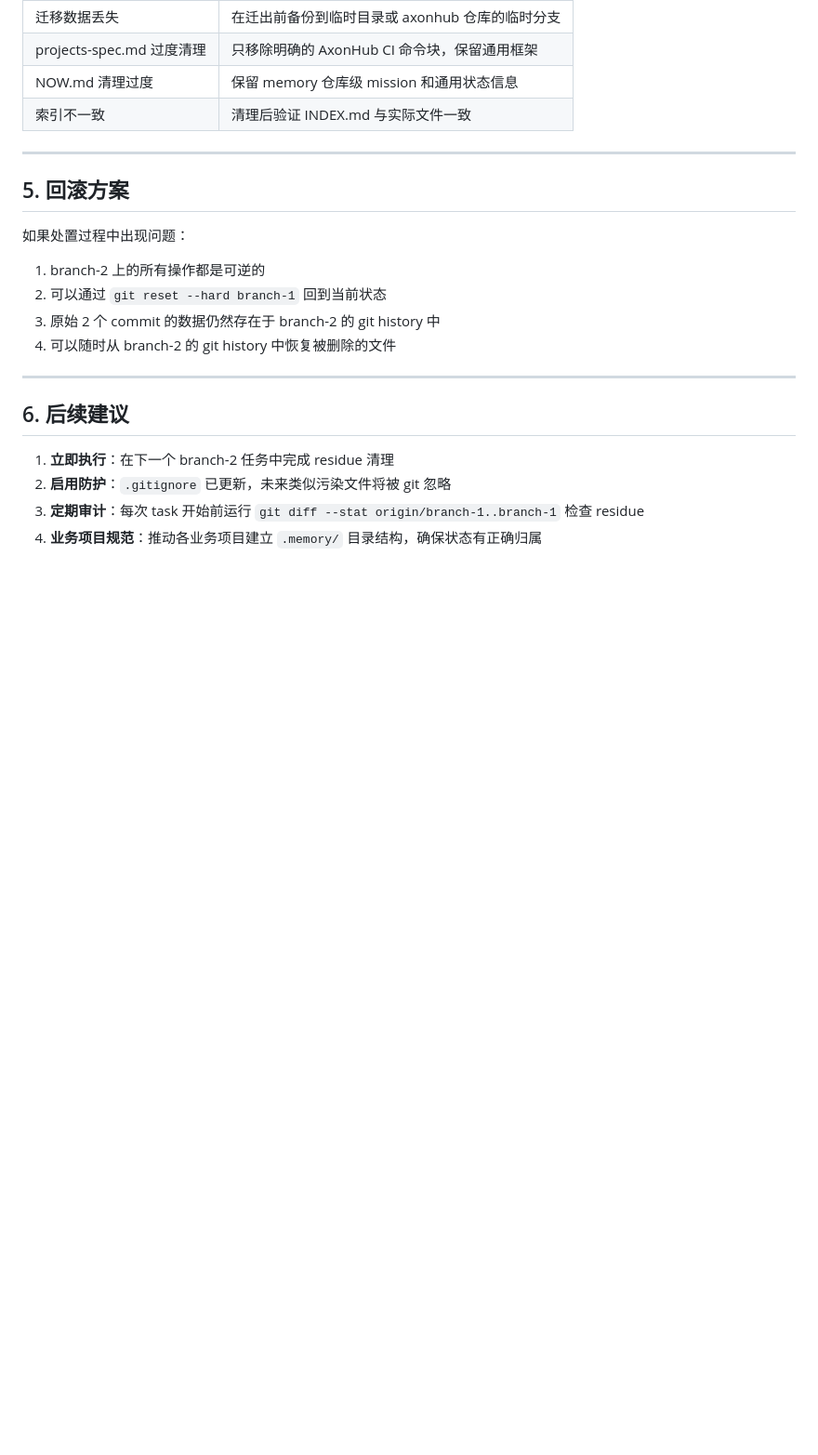
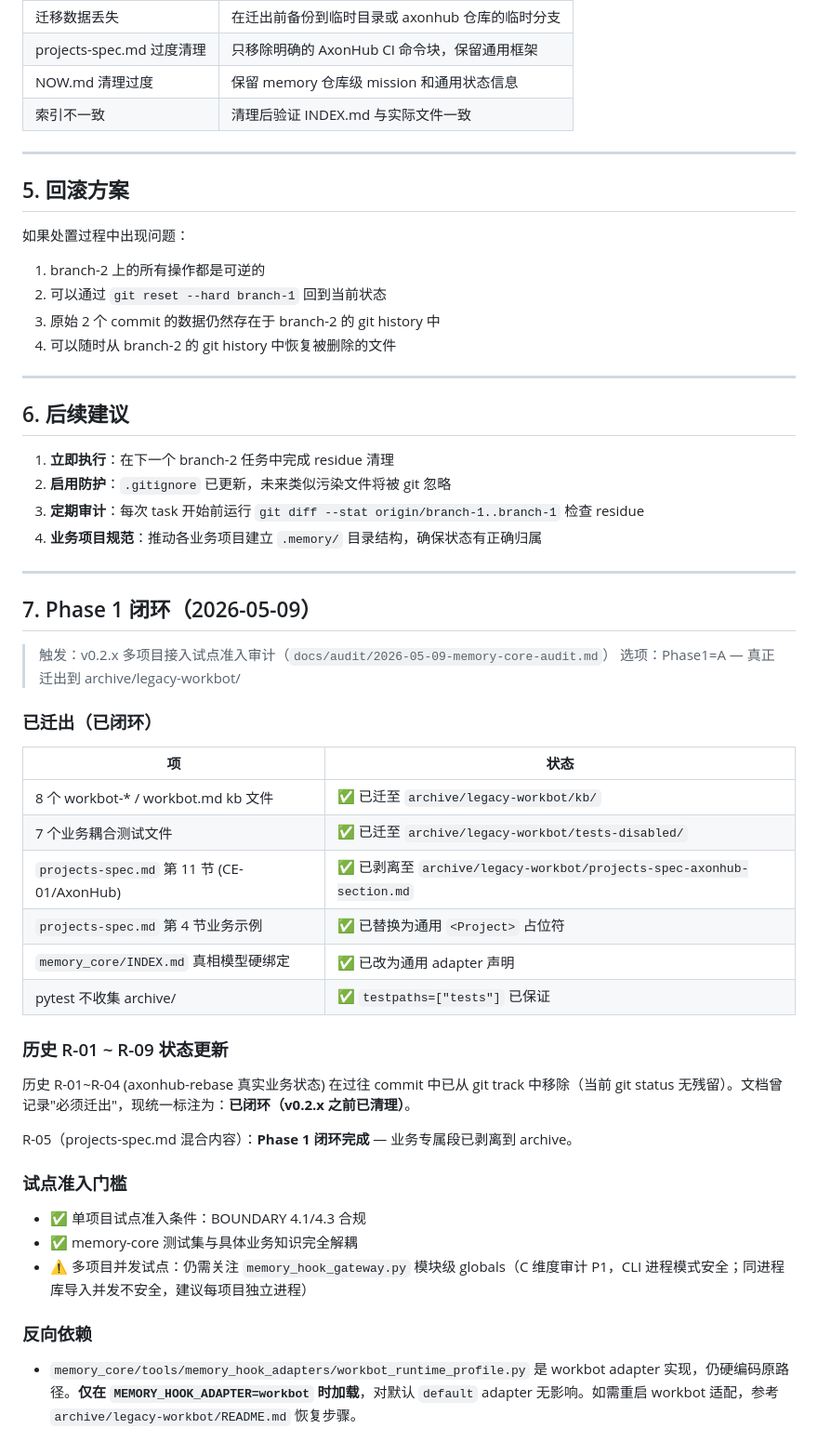
Before and after one commit to hdot123/memory, a Markdown page: docs/RESIDUE_DISPOSITION_PLAN.md, the part around the change. Shown at 93% size. GitHub-like rendering; blank space fills up the shorter version.

```diff
--- a/docs/RESIDUE_DISPOSITION_PLAN.md
+++ b/docs/RESIDUE_DISPOSITION_PLAN.md
@@ -133,3 +133,37 @@ rm -rf workspace/memory/kb/projects/axonhub-rebase/
 2. **启用防护**：`.gitignore` 已更新，未来类似污染文件将被 git 忽略
 3. **定期审计**：每次 task 开始前运行 `git diff --stat origin/branch-1..branch-1` 检查 residue
 4. **业务项目规范**：推动各业务项目建立 `.memory/` 目录结构，确保状态有正确归属
+
+---
+
+## 7. Phase 1 闭环（2026-05-09）
+
+> 触发：v0.2.x 多项目接入试点准入审计（`docs/audit/2026-05-09-memory-core-audit.md`）
+> 选项：Phase1=A — 真正迁出到 archive/legacy-workbot/
+
+### 已迁出（已闭环）
+
+| 项 | 状态 |
+|---|---|
+| 8 个 workbot-* / workbot.md kb 文件 | ✅ 已迁至 `archive/legacy-workbot/kb/` |
+| 7 个业务耦合测试文件 | ✅ 已迁至 `archive/legacy-workbot/tests-disabled/` |
+| `projects-spec.md` 第 11 节 (CE-01/AxonHub) | ✅ 已剥离至 `archive/legacy-workbot/projects-spec-axonhub-section.md` |
+| `projects-spec.md` 第 4 节业务示例 | ✅ 已替换为通用 `<Project>` 占位符 |
+| `memory_core/INDEX.md` 真相模型硬绑定 | ✅ 已改为通用 adapter 声明 |
+| pytest 不收集 archive/ | ✅ `testpaths=["tests"]` 已保证 |
+
+### 历史 R-01 ~ R-09 状态更新
+
+历史 R-01~R-04 (axonhub-rebase 真实业务状态) 在过往 commit 中已从 git track 中移除（当前 git status 无残留）。文档曾记录"必须迁出"，现统一标注为：**已闭环（v0.2.x 之前已清理）**。
+
+R-05（projects-spec.md 混合内容）：**Phase 1 闭环完成** — 业务专属段已剥离到 archive。
+
+### 试点准入门槛
+
+- ✅ 单项目试点准入条件：BOUNDARY 4.1/4.3 合规
+- ✅ memory-core 测试集与具体业务知识完全解耦
+- ⚠️ 多项目并发试点：仍需关注 `memory_hook_gateway.py` 模块级 globals（C 维度审计 P1，CLI 进程模式安全；同进程库导入并发不安全，建议每项目独立进程）
+
+### 反向依赖
+
+- `memory_core/tools/memory_hook_adapters/workbot_runtime_profile.py` 是 workbot adapter 实现，仍硬编码原路径。**仅在 `MEMORY_HOOK_ADAPTER=workbot` 时加载**，对默认 `default` adapter 无影响。如需重启 workbot 适配，参考 `archive/legacy-workbot/README.md` 恢复步骤。
```
Also changed, not shown: docs/RESIDUE_INVENTORY.md (+54 -0 lines), docs/audit/2026-05-09-memory-core-audit.md (added, +371 -0 lines).
